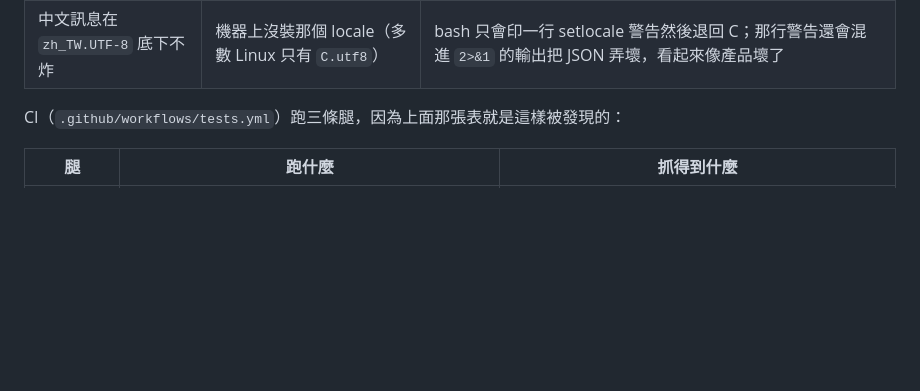
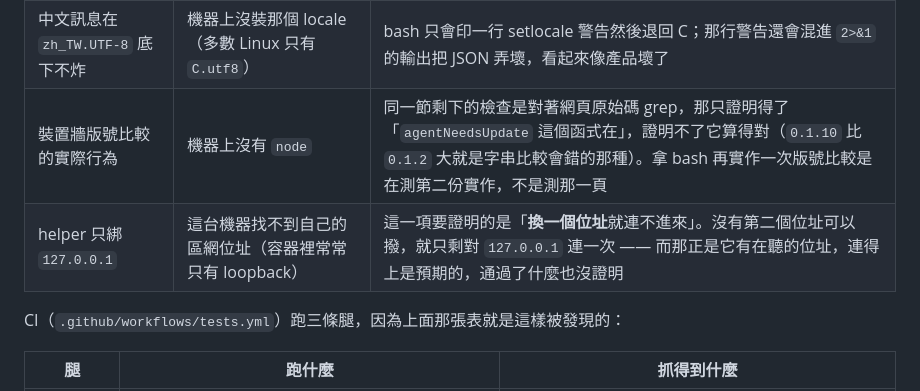
Before and after one commit to s67586/Hangar, a Markdown page: ROADMAP.md, the part around the change. GitHub-like rendering; blank space fills up the shorter version.

Commit message:
docs: SKIP 表補上另外兩組
root 那條 CI 腿比其他兩條少 8 項，來自四組 SKIP，但表上只記了兩組 ——
「沒有 node」與「找不到區網位址」一直沒寫進去。那張表的用意就是把「綁在
機器本身、重現不了」的情境記下來，缺兩組等於有兩個已知的環境差異沒人記得。

8 項的組成：中文 locale 3 項、hub 權限 3 項、node 1 項、區網位址 1 項。

Co-Authored-By: Claude Opus 5 <noreply@anthropic.com>

```diff
--- a/ROADMAP.md
+++ b/ROADMAP.md
@@ -1113,6 +1113,8 @@ hangar 那邊，不是在 hub 裡另外接一條路。
 |---|---|---|
 | hub 綁 1024 以下埠的權限錯誤 | 以 root 執行時（CI 的容器常是 root） | root 綁得上 80 埠，hub 會正常起來然後一直跑，那個 `$(...)` 永遠等不到它結束 —— 結果是整套測試卡死到逾時，連後面的 suite 都跑不到 |
 | 中文訊息在 `zh_TW.UTF-8` 底下不炸 | 機器上沒裝那個 locale（多數 Linux 只有 `C.utf8`） | bash 只會印一行 setlocale 警告然後退回 C；那行警告還會混進 `2>&1` 的輸出把 JSON 弄壞，看起來像產品壞了 |
+| 裝置牆版號比較的實際行為 | 機器上沒有 `node` | 同一節剩下的檢查是對著網頁原始碼 grep，那只證明得了「`agentNeedsUpdate` 這個函式在」，證明不了它算得對（`0.1.10` 比 `0.1.2` 大就是字串比較會錯的那種）。拿 bash 再實作一次版號比較是在測第二份實作，不是測那一頁 |
+| helper 只綁 `127.0.0.1` | 這台機器找不到自己的區網位址（容器裡常常只有 loopback） | 這一項要證明的是「**換一個位址**就連不進來」。沒有第二個位址可以撥，就只剩對 `127.0.0.1` 連一次 —— 而那正是它有在聽的位址，連得上是預期的，通過了什麼也沒證明 |
 
 CI（`.github/workflows/tests.yml`）跑三條腿，因為上面那張表就是這樣被發現的：
 
```
